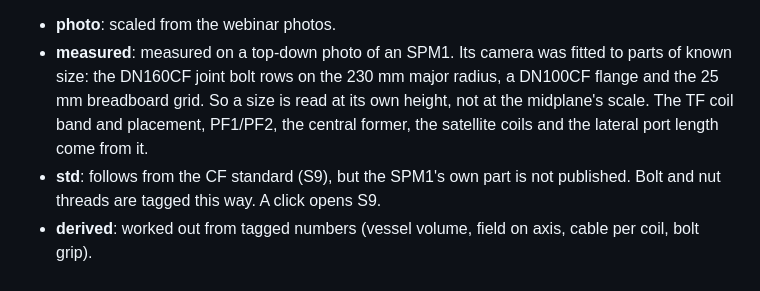
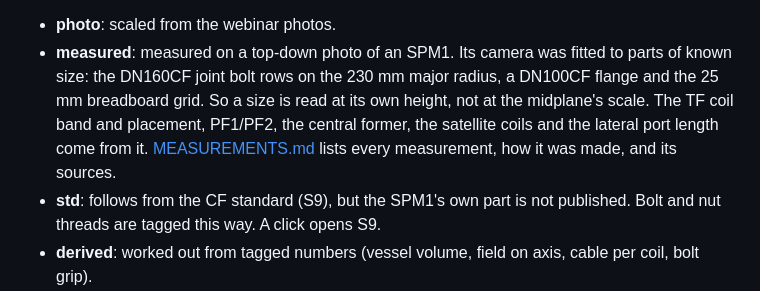
Before and after one commit to HaoPhuc/minimak-spm1-anatomy, a Markdown page: README.md, the part around the change. Rendered like a GitHub page.

```diff
--- a/README.md
+++ b/README.md
@@ -121,7 +121,7 @@ While inspecting, each sub-part has a technical sheet, and the sheets sit in a c
 A sheet gives the material, the dimensions and notes, with a tag on every row. Which port carries the probe, and which viewport serves the webcam, the spectrometer or the eye, is not published, so those Pieces rows are tagged assumed. A source id (S1–S10) means the number is published there; a click opens the source. The other tags say how a number was arrived at, and one key at the foot of each sheet and of the Part tab explains the ones it uses:
 
 - **photo**: scaled from the webinar photos.
-- **measured**: measured on a top-down photo of an SPM1. Its camera was fitted to parts of known size: the DN160CF joint bolt rows on the 230 mm major radius, a DN100CF flange and the 25 mm breadboard grid. So a size is read at its own height, not at the midplane's scale. The TF coil band and placement, PF1/PF2, the central former, the satellite coils and the lateral port length come from it.
+- **measured**: measured on a top-down photo of an SPM1. Its camera was fitted to parts of known size: the DN160CF joint bolt rows on the 230 mm major radius, a DN100CF flange and the 25 mm breadboard grid. So a size is read at its own height, not at the midplane's scale. The TF coil band and placement, PF1/PF2, the central former, the satellite coils and the lateral port length come from it. [MEASUREMENTS.md](MEASUREMENTS.md) lists every measurement, how it was made, and its sources.
 - **std**: follows from the CF standard (S9), but the SPM1's own part is not published. Bolt and nut threads are tagged this way. A click opens S9.
 - **derived**: worked out from tagged numbers (vessel volume, field on axis, cable per coil, bolt grip).
 - **assumed**: not published, picked for the drawing (KF40 reducer outlet, probe placement, TF winding layout).
```
Also changed, not shown: MEASUREMENTS.md (added, +172 -0 lines).
